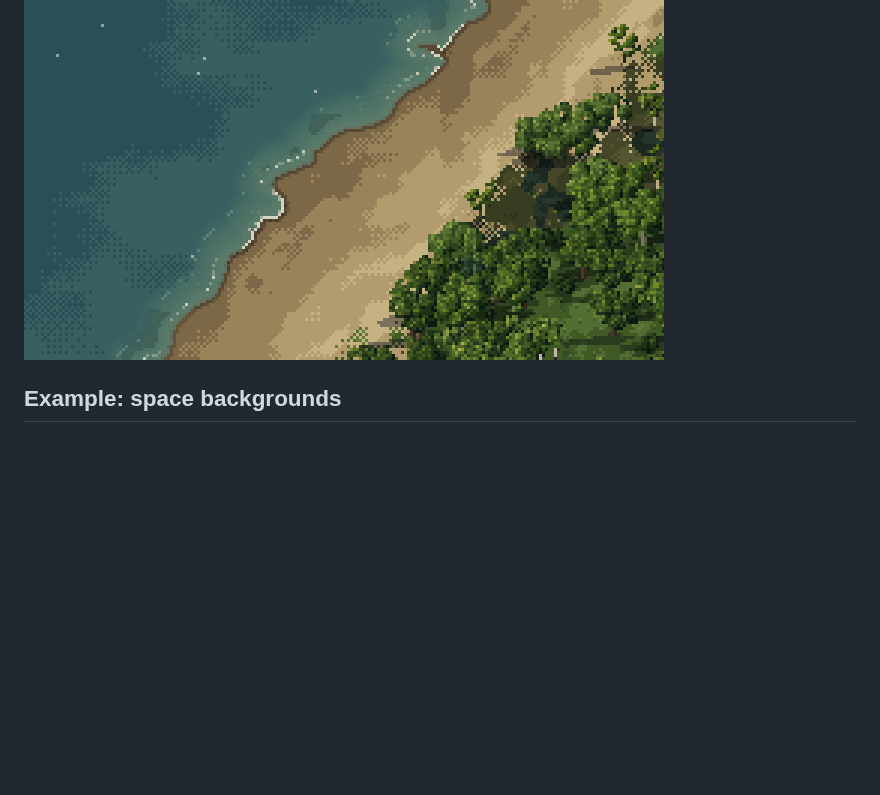
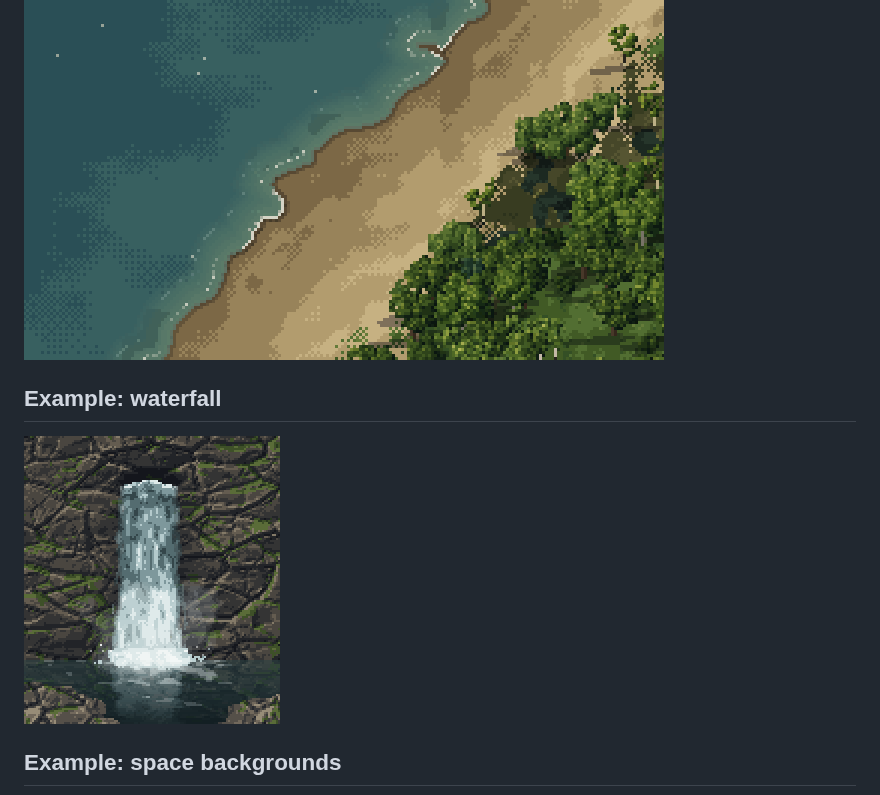
Before and after one commit to mankidev/codixel, a Markdown page: README.md, the part around the change. Rendered like a GitHub page; pictures changed too: images/waterfall.gif (added); blank space fills up the shorter version.

Commit message:
Waterfall example, ask before using real photos

```diff
--- a/README.md
+++ b/README.md
@@ -119,6 +119,10 @@ Hollowchain is a survivors-style game. The enemies are only 5 by 5 pixels.
 
 ![Ocean animation](images/ocean.gif)
 
+## Example: waterfall
+
+![Waterfall animation](images/waterfall.gif)
+
 ## Example: space backgrounds
 
 ![Blue, violet, crimson and emerald space backgrounds](images/space_backgrounds.png)
```
Also changed, not shown: SKILL.md (+4 -2 lines).
